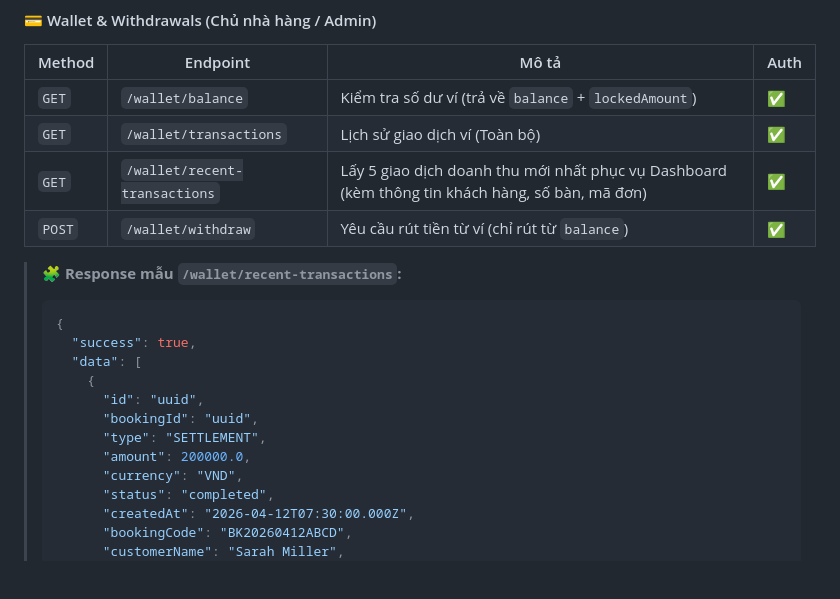
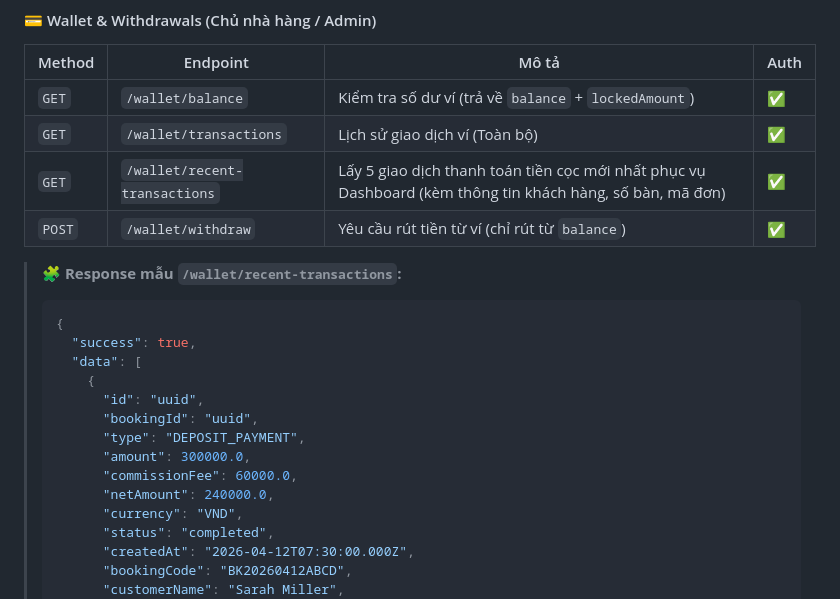
Before and after one commit to hoangvhgch220975/SeatNow, a Markdown page: frontend_api_reference.md, the part around the change. GitHub-like rendering; blank space fills up the shorter version.

Commit message:
docs: add commissionFee and netAmount to recent transactions sample

```diff
--- a/frontend_api_reference.md
+++ b/frontend_api_reference.md
@@ -1087,7 +1087,7 @@ Các URL này do Cổng thanh toán gọi trực tiếp:
 | ------ | ---------------------- | -------------------------------------------------- | ---- |
 | `GET`  | `/wallet/balance`             | Kiểm tra số dư ví (trả về `balance` + `lockedAmount`)                                                       | ✅   |
 | `GET`  | `/wallet/transactions`        | Lịch sử giao dịch ví (Toàn bộ)                                                                              | ✅   |
-| `GET`  | `/wallet/recent-transactions` | Lấy 5 giao dịch doanh thu mới nhất phục vụ Dashboard (kèm thông tin khách hàng, số bàn, mã đơn)             | ✅   |
+| `GET`  | `/wallet/recent-transactions` | Lấy 5 giao dịch thanh toán tiền cọc mới nhất phục vụ Dashboard (kèm thông tin khách hàng, số bàn, mã đơn)      | ✅   |
 | `POST` | `/wallet/withdraw`            | Yêu cầu rút tiền từ ví (chỉ rút từ `balance`)                                                               | ✅   |
 
 > 🧩 **Response mẫu `/wallet/recent-transactions`:**
@@ -1098,8 +1098,10 @@ Các URL này do Cổng thanh toán gọi trực tiếp:
 >     {
 >       "id": "uuid",
 >       "bookingId": "uuid",
->       "type": "SETTLEMENT",
->       "amount": 200000.0,
+>       "type": "DEPOSIT_PAYMENT",
+>       "amount": 300000.0,
+>       "commissionFee": 60000.0,
+>       "netAmount": 240000.0,
 >       "currency": "VND",
 >       "status": "completed",
 >       "createdAt": "2026-04-12T07:30:00.000Z",
```
